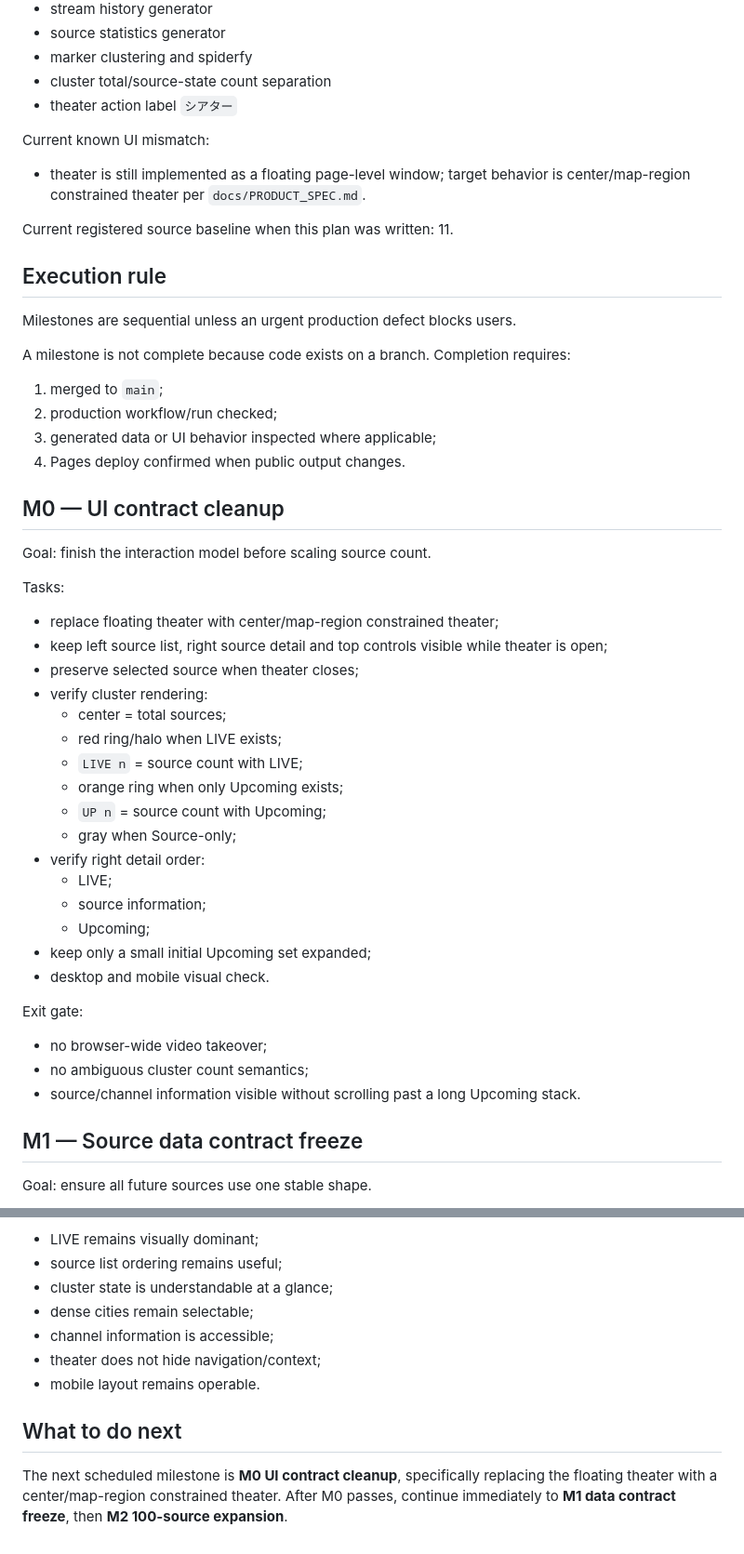
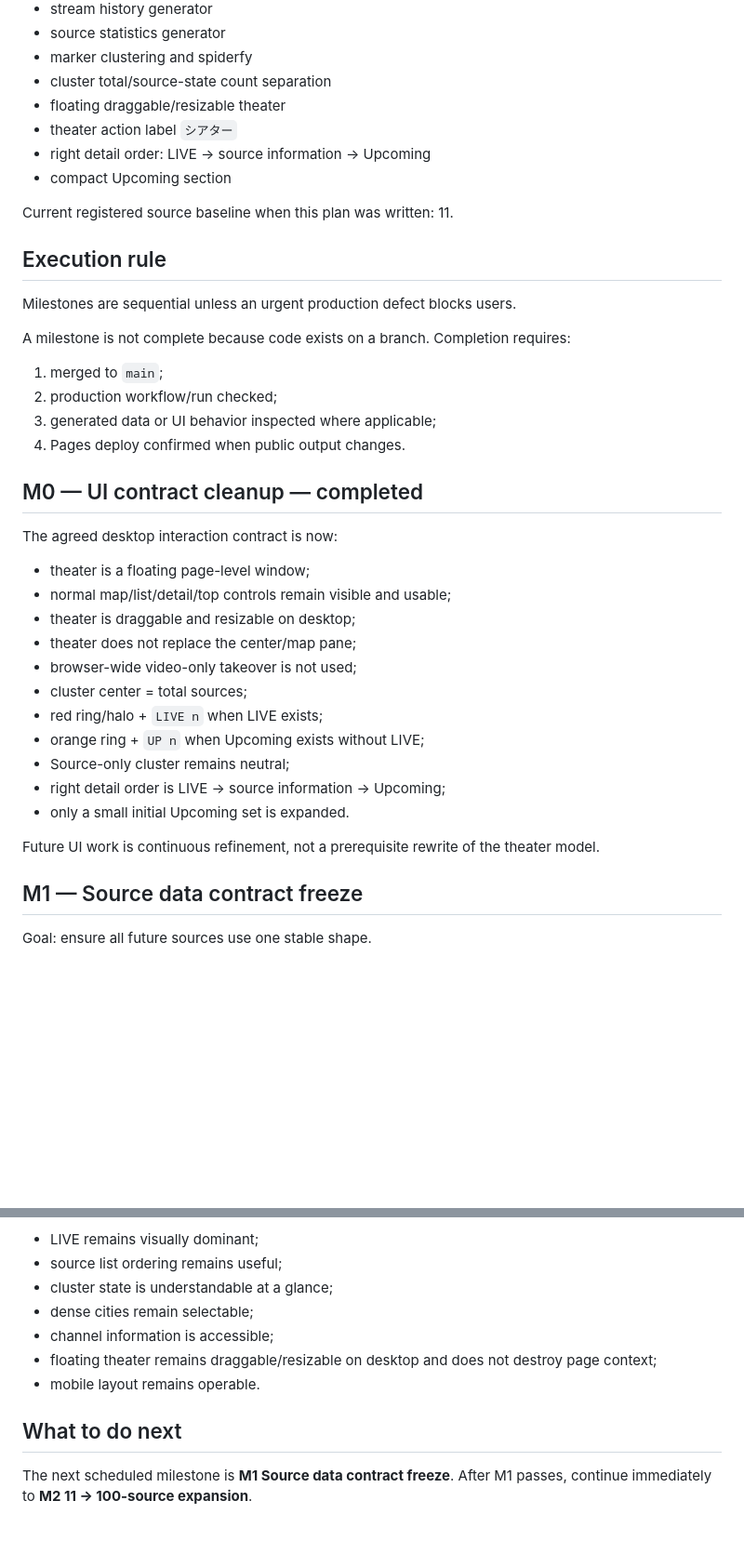
Before and after one commit to badjoke-lab/live-music-map, a Markdown page: docs/EXECUTION_PLAN.md, 2 parts joined by grey strips. Shown at 93% size. GitHub-like rendering; blank space fills up the shorter version.

Commit message:
docs: mark floating theater contract complete and advance schedule

```diff
--- a/docs/EXECUTION_PLAN.md
+++ b/docs/EXECUTION_PLAN.md
@@ -19,11 +19,10 @@ Completed:
 - source statistics generator
 - marker clustering and spiderfy
 - cluster total/source-state count separation
+- floating draggable/resizable theater
 - theater action label `シアター`
-
-Current known UI mismatch:
-
-- theater is still implemented as a floating page-level window; target behavior is center/map-region constrained theater per `docs/PRODUCT_SPEC.md`.
+- right detail order: LIVE -> source information -> Upcoming
+- compact Upcoming section
 
 Current registered source baseline when this plan was written: 11.
 
@@ -38,34 +37,23 @@ A milestone is not complete because code exists on a branch. Completion requires
 3. generated data or UI behavior inspected where applicable;
 4. Pages deploy confirmed when public output changes.
 
-## M0 — UI contract cleanup
+## M0 — UI contract cleanup — completed
 
-Goal: finish the interaction model before scaling source count.
+The agreed desktop interaction contract is now:
 
-Tasks:
+- theater is a floating page-level window;
+- normal map/list/detail/top controls remain visible and usable;
+- theater is draggable and resizable on desktop;
+- theater does not replace the center/map pane;
+- browser-wide video-only takeover is not used;
+- cluster center = total sources;
+- red ring/halo + `LIVE n` when LIVE exists;
+- orange ring + `UP n` when Upcoming exists without LIVE;
+- Source-only cluster remains neutral;
+- right detail order is LIVE -> source information -> Upcoming;
+- only a small initial Upcoming set is expanded.
 
-- replace floating theater with center/map-region constrained theater;
-- keep left source list, right source detail and top controls visible while theater is open;
-- preserve selected source when theater closes;
-- verify cluster rendering:
-  - center = total sources;
-  - red ring/halo when LIVE exists;
-  - `LIVE n` = source count with LIVE;
-  - orange ring when only Upcoming exists;
-  - `UP n` = source count with Upcoming;
-  - gray when Source-only;
-- verify right detail order:
-  - LIVE;
-  - source information;
-  - Upcoming;
-- keep only a small initial Upcoming set expanded;
-- desktop and mobile visual check.
-
-Exit gate:
-
-- no browser-wide video takeover;
-- no ambiguous cluster count semantics;
-- source/channel information visible without scrolling past a long Upcoming stack.
+Future UI work is continuous refinement, not a prerequisite rewrite of the theater model.
 
 ## M1 — Source data contract freeze
 
@@ -313,9 +301,9 @@ Continuously verify:
 - cluster state is understandable at a glance;
 - dense cities remain selectable;
 - channel information is accessible;
-- theater does not hide navigation/context;
+- floating theater remains draggable/resizable on desktop and does not destroy page context;
 - mobile layout remains operable.
 
 ## What to do next
 
-The next scheduled milestone is **M0 UI contract cleanup**, specifically replacing the floating theater with a center/map-region constrained theater. After M0 passes, continue immediately to **M1 data contract freeze**, then **M2 100-source expansion**.
+The next scheduled milestone is **M1 Source data contract freeze**. After M1 passes, continue immediately to **M2 11 -> 100-source expansion**.
```
